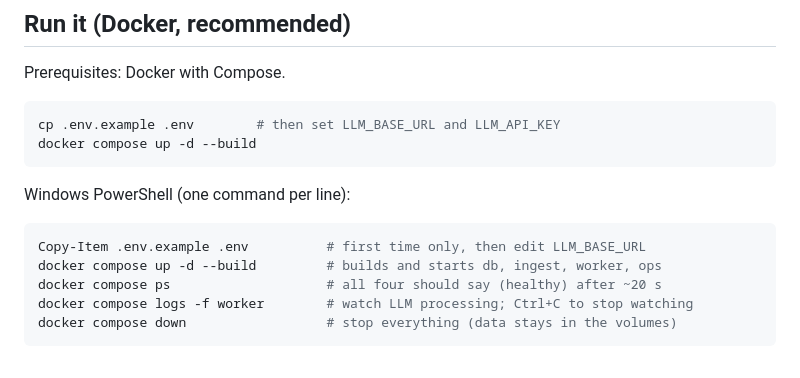
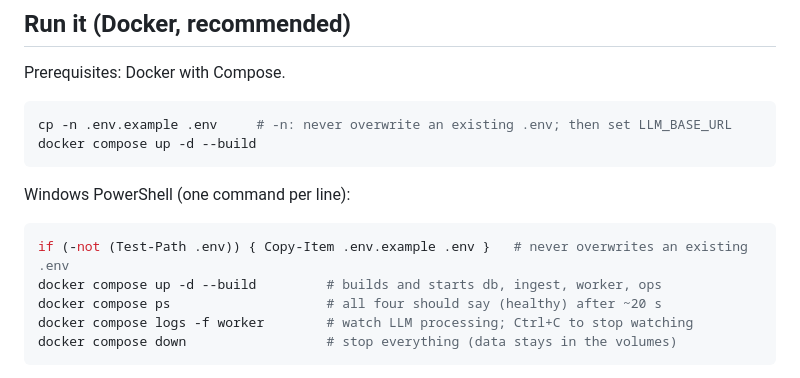
Before and after one commit to HarieshBS/Ascentium_Final_Ticket_System, a Markdown page: README.md, the part around the change. Rendered like a GitHub page.

Commit message:
README: copying .env.example never overwrites an existing .env
Co-Authored-By: Claude Opus 5.5 (1M context) <noreply@anthropic.com>

````diff
--- a/README.md
+++ b/README.md
@@ -37,14 +37,14 @@ If the LLM is unreachable, the worker pauses and no attempts are used. Design ch
 Prerequisites: Docker with Compose.
 
 ```bash
-cp .env.example .env        # then set LLM_BASE_URL and LLM_API_KEY
+cp -n .env.example .env     # -n: never overwrite an existing .env; then set LLM_BASE_URL
 docker compose up -d --build
 ```
 
 Windows PowerShell (one command per line):
 
 ```powershell
-Copy-Item .env.example .env          # first time only, then edit LLM_BASE_URL
+if (-not (Test-Path .env)) { Copy-Item .env.example .env }   # never overwrites an existing .env
 docker compose up -d --build         # builds and starts db, ingest, worker, ops
 docker compose ps                    # all four should say (healthy) after ~20 s
 docker compose logs -f worker        # watch LLM processing; Ctrl+C to stop watching
````
